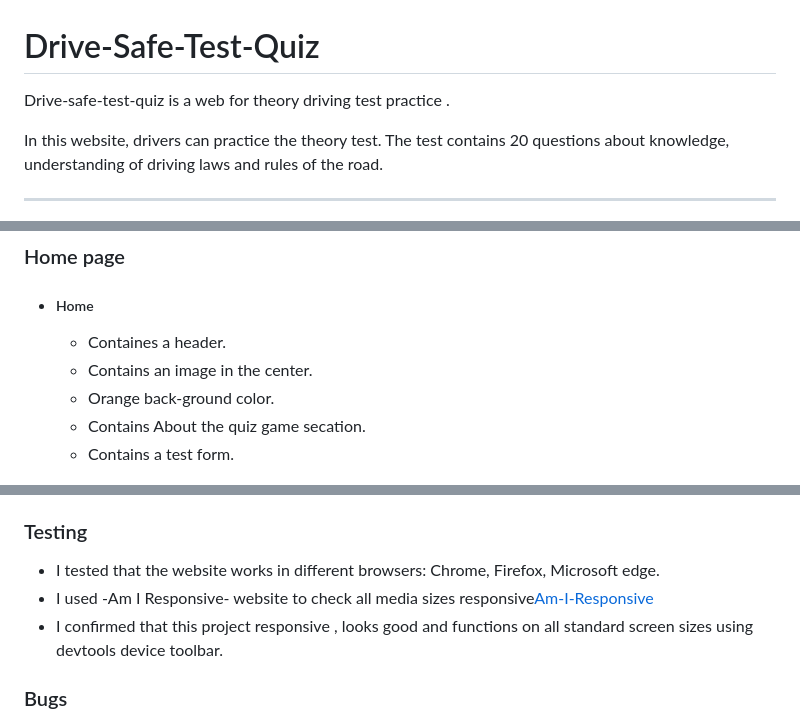
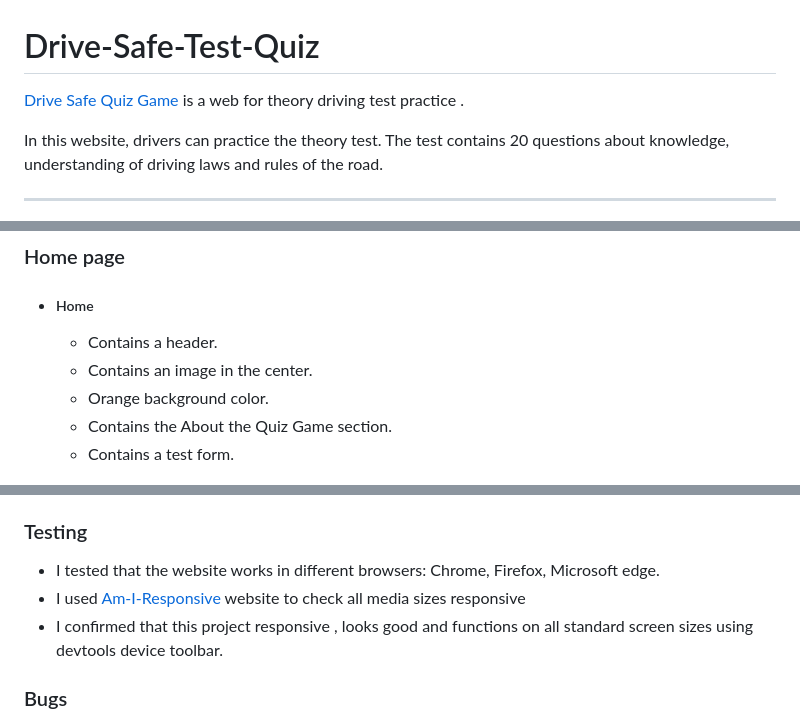
Before and after one commit to NaifZaghmout/Drive-safe-quiz-game, a Markdown page: README.md, 3 parts joined by grey strips. GitHub-like rendering.

Commit message:
add mistake to readme

```diff
--- a/README.md
+++ b/README.md
@@ -1,5 +1,5 @@
 # Drive-Safe-Test-Quiz
-Drive-safe-test-quiz is a web for theory driving test practice .
+[Drive Safe Quiz Game](https://naifzaghmout.github.io/Drive-safe-quiz-game/) is a web for theory driving test practice .
 
 In this website, drivers can practice the theory test. The test contains 20 questions about knowledge, understanding of driving laws and rules of the road.
 
@@ -52,12 +52,12 @@ In this website, drivers can practice the theory test. The test contains 20 ques
 
 - ##### Home
 
-  - Containes a header.
+
+  - Contains a header.
   - Contains an image in the center.
-  - Orange back-ground color.
-  - Contains About the quiz game secation.
+  - Orange background color.
+  - Contains the About the Quiz Game section.
   - Contains a test form.
-
 
   ![home page](assets/images/homepag.png)
 
@@ -102,7 +102,7 @@ In this website, drivers can practice the theory test. The test contains 20 ques
 ### Testing
 
 - I tested that the website works in different browsers: Chrome, Firefox, Microsoft edge.
-- I used -Am I Responsive- website to check all media sizes responsive[Am-I-Responsive](https://ui.dev/amiresponsive)
+- I used [Am-I-Responsive](https://ui.dev/amiresponsive) website to check all media sizes responsive
 - I confirmed that this project responsive , looks good and functions on all standard screen sizes using devtools device toolbar.
 
 
```
Also changed, not shown: other parts of README.md (+8 -4 lines).
